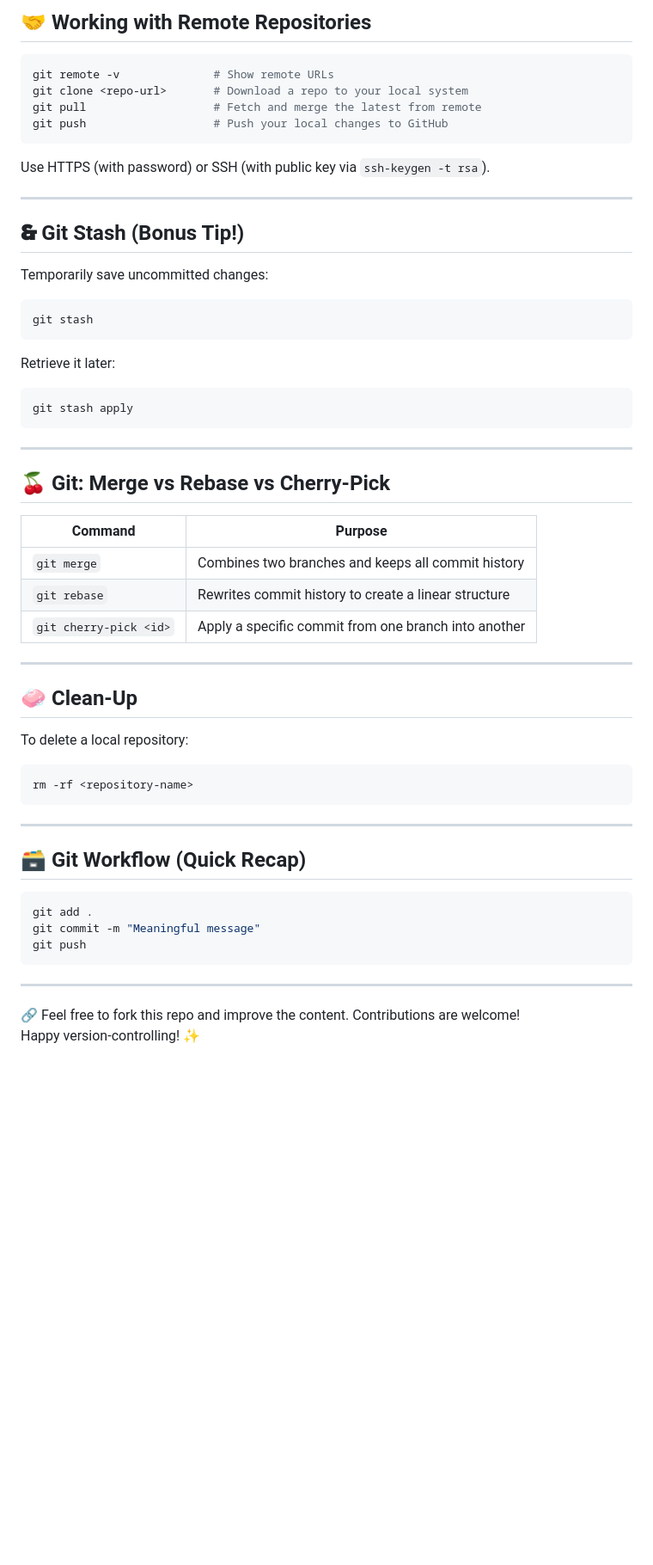
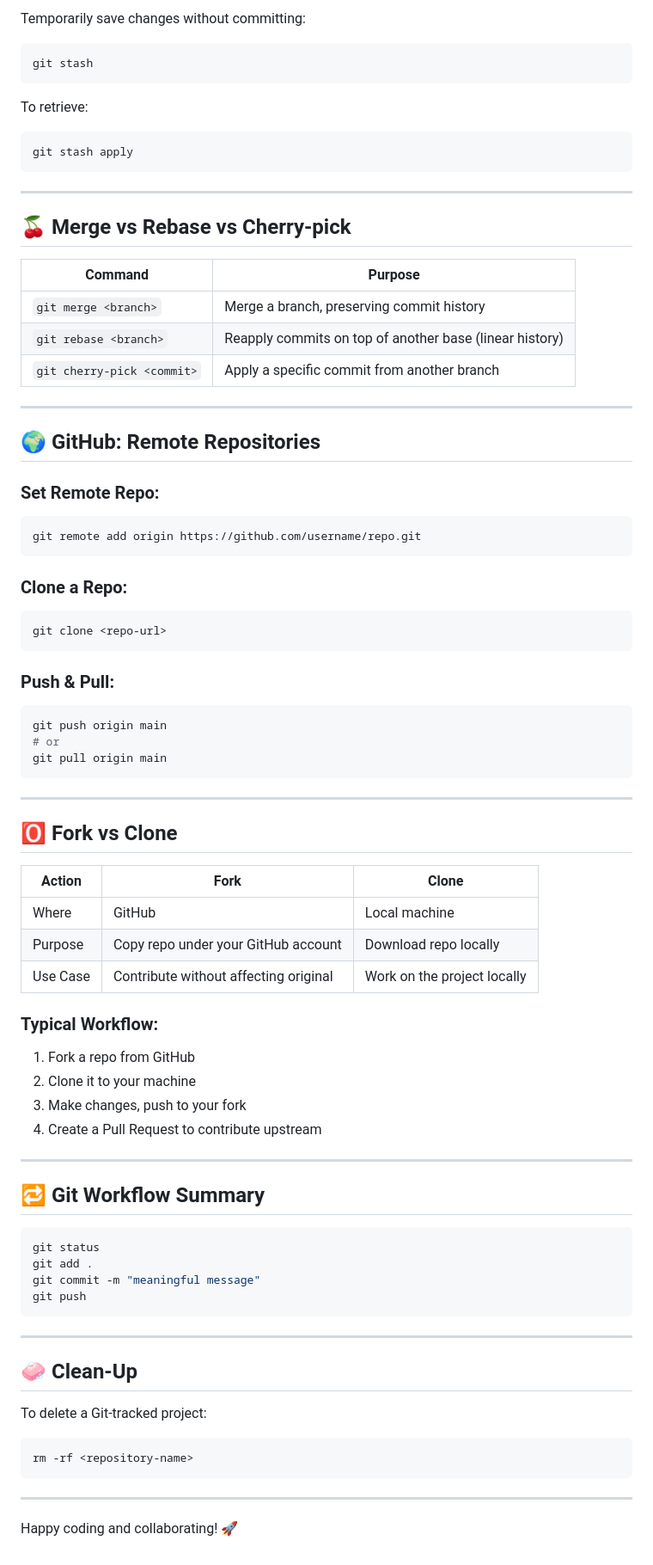
Before and after one commit to ssibbya/MyDevopsJourney, a Markdown page: Understanding-Git-GitHub/README.md, the part around one of its changes. Shown at 86% size. Drawn GitHub-style; blank space fills up the shorter version.

````diff
--- a/Understanding-Git-GitHub/README.md
+++ b/Understanding-Git-GitHub/README.md
@@ -130,61 +116,79 @@ Create a feature branch, test thoroughly, and then merge it back.
-## 🤝 Working with Remote Repositories
-
-```bash
-git remote -v              # Show remote URLs
-git clone <repo-url>       # Download a repo to your local system
-git pull                   # Fetch and merge the latest from remote
-git push                   # Push your local changes to GitHub
-```
-
-Use HTTPS (with password) or SSH (with public key via `ssh-keygen -t rsa`).
-
----
-
-## 🙳 Git Stash (Bonus Tip!)
-
-Temporarily save uncommitted changes:
-
+Temporarily save changes without committing:
 ```bash
 git stash
 ```
-
-Retrieve it later:
-
+To retrieve:
 ```bash
 git stash apply
 ```
 
 ---
 
-## 🍒 Git: Merge vs Rebase vs Cherry-Pick
+## 🍒 Merge vs Rebase vs Cherry-pick
 
-| Command                     | Purpose                                                        |
-|----------------------------|----------------------------------------------------------------|
-| `git merge`                | Combines two branches and keeps all commit history              |
-| `git rebase`               | Rewrites commit history to create a linear structure            |
-| `git cherry-pick <id>`     | Apply a specific commit from one branch into another            |
+| Command                     | Purpose                                               |
+|----------------------------|-------------------------------------------------------|
+| `git merge <branch>`       | Merge a branch, preserving commit history            |
+| `git rebase <branch>`      | Reapply commits on top of another base (linear history) |
+| `git cherry-pick <commit>` | Apply a specific commit from another branch          |
+
+---
+
+## 🌍 GitHub: Remote Repositories
+
+### Set Remote Repo:
+```bash
+git remote add origin https://github.com/username/repo.git
+```
+
+### Clone a Repo:
+```bash
+git clone <repo-url>
+```
+
+### Push & Pull:
+```bash
+git push origin main
+# or
+git pull origin main
+```
+
+---
+
+## 🅾️ Fork vs Clone
+
+| Action    | Fork                                    | Clone                                  |
+|-----------|-----------------------------------------|----------------------------------------|
+| Where     | GitHub                                  | Local machine                          |
+| Purpose   | Copy repo under your GitHub account     | Download repo locally                  |
+| Use Case  | Contribute without affecting original   | Work on the project locally            |
+
+### Typical Workflow:
+1. Fork a repo from GitHub
+2. Clone it to your machine
+3. Make changes, push to your fork
+4. Create a Pull Request to contribute upstream
+
+---
+
+## 🔁 Git Workflow Summary
+
+```bash
+git status
+git add .
+git commit -m "meaningful message"
+git push
+```
 
 ---
 
 ## 🧼 Clean-Up
 
-To delete a local repository:
-
+To delete a Git-tracked project:
 ```bash
 rm -rf <repository-name>
 ```
 
 ---
 
-## 🗃️ Git Workflow (Quick Recap)
-
-```bash
-git add .
-git commit -m "Meaningful message"
-git push
-```
-
----
-
-🔗 Feel free to fork this repo and improve the content. Contributions are welcome!
-Happy version-controlling! ✨
+Happy coding and collaborating! 🚀
````
Also changed, not shown: other parts of Understanding-Git-GitHub/README.md (+70 -84 lines).
